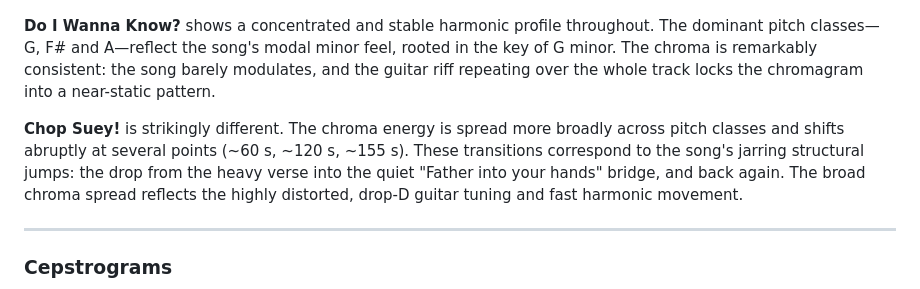
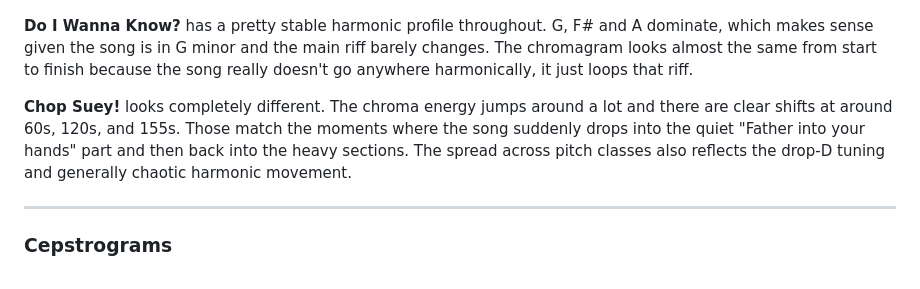
Before and after one commit to ErikMatheus/Musicology, a Markdown page: README.md, the part around one of its changes. GitHub-like rendering.

```diff
--- a/README.md
+++ b/README.md
@@ -15,9 +15,9 @@ Corpus: my **most-liked** vs **most-skipped** tracks on Spotify.
 
 ![Chromagrams](chromagrams_w09.png)
 
-**Do I Wanna Know?** shows a concentrated and stable harmonic profile throughout. The dominant pitch classes—G, F# and A—reflect the song's modal minor feel, rooted in the key of G minor. The chroma is remarkably consistent: the song barely modulates, and the guitar riff repeating over the whole track locks the chromagram into a near-static pattern.
+**Do I Wanna Know?** has a pretty stable harmonic profile throughout. G, F# and A dominate, which makes sense given the song is in G minor and the main riff barely changes. The chromagram looks almost the same from start to finish because the song really doesn't go anywhere harmonically, it just loops that riff.
 
-**Chop Suey!** is strikingly different. The chroma energy is spread more broadly across pitch classes and shifts abruptly at several points (~60 s, ~120 s, ~155 s). These transitions correspond to the song's jarring structural jumps: the drop from the heavy verse into the quiet "Father into your hands" bridge, and back again. The broad chroma spread reflects the highly distorted, drop-D guitar tuning and fast harmonic movement.
+**Chop Suey!** looks completely different. The chroma energy jumps around a lot and there are clear shifts at around 60s, 120s, and 155s. Those match the moments where the song suddenly drops into the quiet "Father into your hands" part and then back into the heavy sections. The spread across pitch classes also reflects the drop-D tuning and generally chaotic harmonic movement.
 
 ---
 
```
Also changed, not shown: other parts of README.md (+13 -15 lines).
